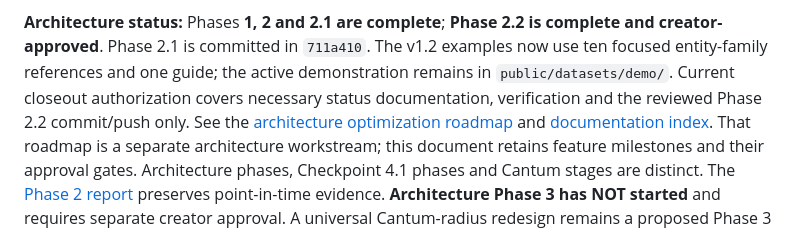
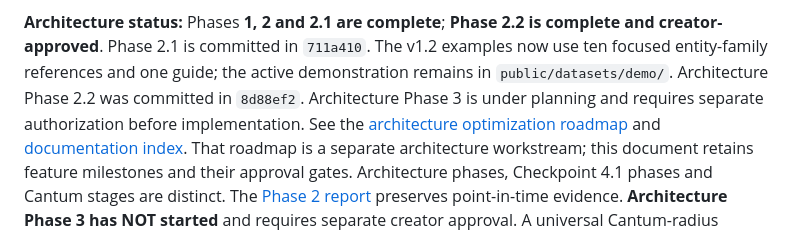
Before and after one commit to VukMar/Velara_Atlas, a Markdown page: docs/DEVELOPMENT_ROADMAP.md, the part around the change. Drawn GitHub-style.

```diff
--- a/docs/DEVELOPMENT_ROADMAP.md
+++ b/docs/DEVELOPMENT_ROADMAP.md
@@ -13,9 +13,9 @@ deployment remain separately gated.
 **Architecture status:** Phases **1, 2 and 2.1 are complete**; **Phase 2.2 is
 complete and creator-approved**. Phase 2.1 is committed in `711a410`. The v1.2
 examples now use ten focused entity-family references and one guide; the active
-demonstration remains in `public/datasets/demo/`. Current closeout authorization
-covers necessary status documentation, verification and the reviewed Phase 2.2
-commit/push only. See the [architecture optimization roadmap](ATLAS_ARCHITECTURE_OPTIMIZATION_ROADMAP.md)
+demonstration remains in `public/datasets/demo/`. Architecture Phase 2.2 was committed in `8d88ef2`.
+Architecture Phase 3 is under planning and requires
+separate authorization before implementation. See the [architecture optimization roadmap](ATLAS_ARCHITECTURE_OPTIMIZATION_ROADMAP.md)
 and [documentation index](INDEX.md). That roadmap is a separate architecture
 workstream; this document retains feature milestones and their approval gates.
 Architecture phases, Checkpoint 4.1 phases and Cantum stages are distinct.
```
Also changed, not shown: AGENTS.md (+6 -4 lines), docs/ATLAS_ARCHITECTURE_OPTIMIZATION_ROADMAP.md (+5 -4 lines).
